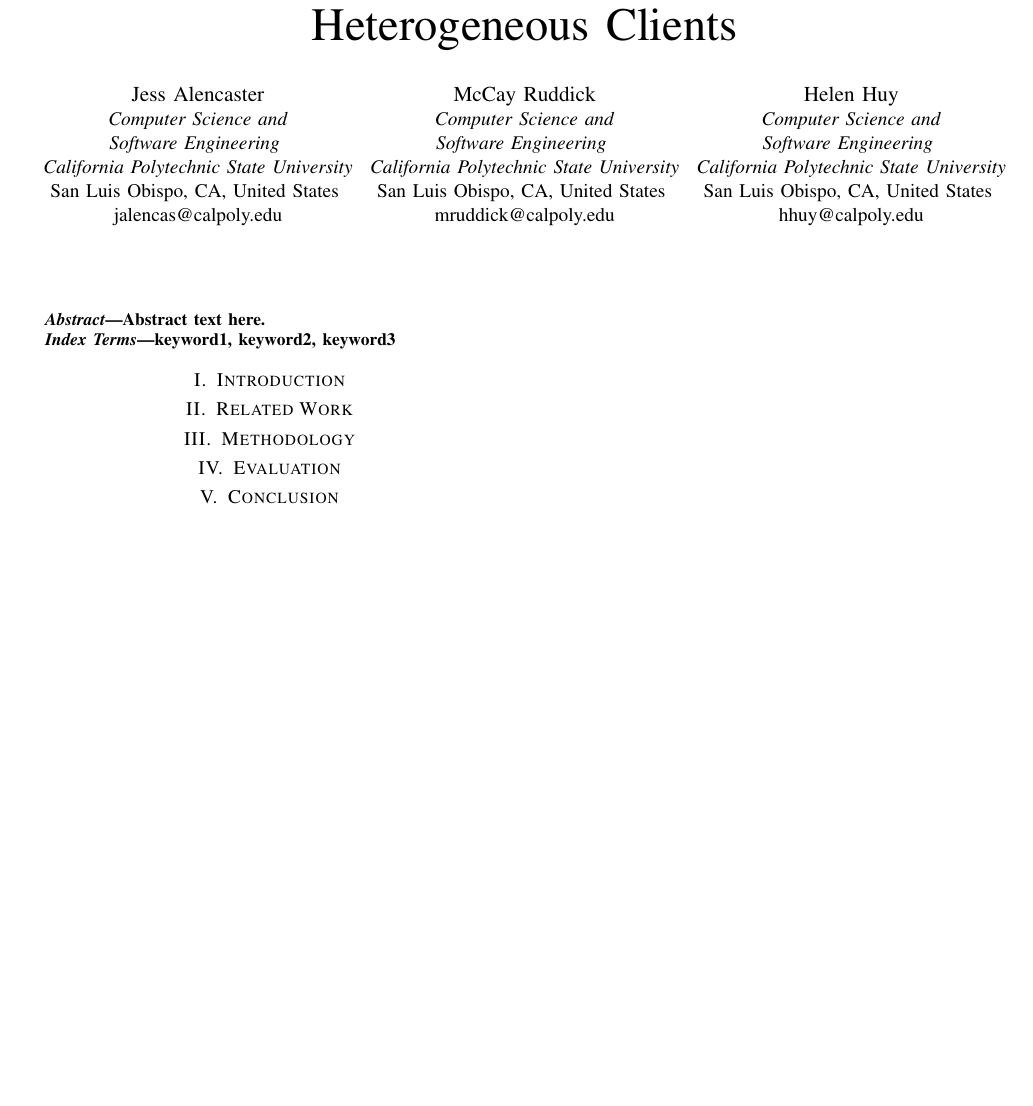
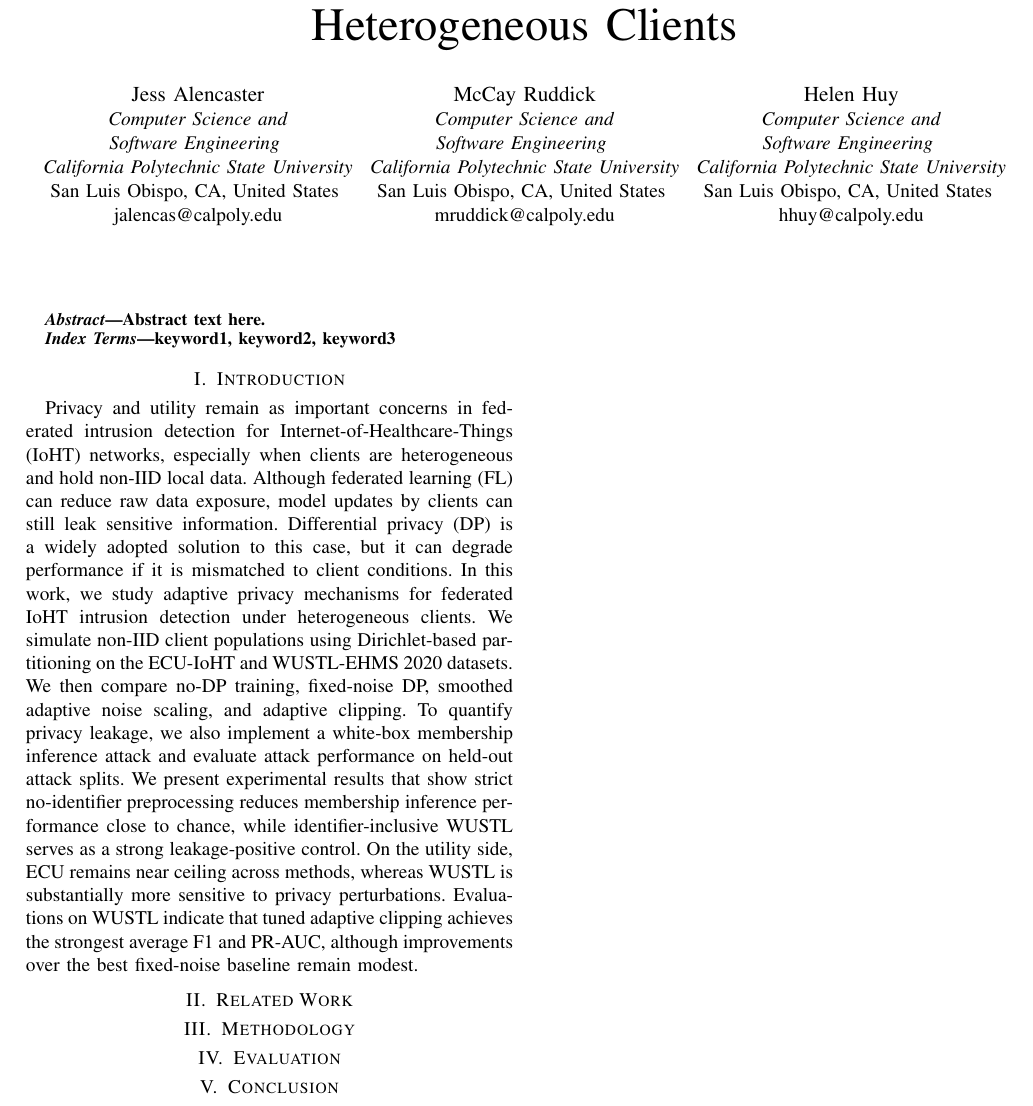
Before and after one commit to Mcray3000/CSC429, a LaTeX paper (project/paper/IEEE-conference-template-062824/IEEE-conference-template-062824.tex): part of the page, cut so that both start at the same text, the shorter picture padded with empty space. Compiled offline with pdfLaTeX; a missing font is replaced by an installed copy or a similar font; a LaTeX package or settings file that is missing is left out.

Commit message:
add: Intro paragraph

```diff
--- a/project/paper/IEEE-conference-template-062824/IEEE-conference-template-062824.tex
+++ b/project/paper/IEEE-conference-template-062824/IEEE-conference-template-062824.tex
@@ -46,7 +46,26 @@ keyword1, keyword2, keyword3
 \end{IEEEkeywords}
 
 \section{Introduction}
-
+Privacy and utility remain as important concerns in federated intrusion
+detection for Internet-of-Healthcare-Things (IoHT) networks, especially when
+clients are heterogeneous and hold non-IID local data. Although federated
+learning (FL) can reduce raw data exposure, model updates by clients can still
+leak sensitive information. Differential privacy (DP) is a widely adopted
+solution to this case, but it can degrade performance if it is mismatched to
+client conditions. In this work, we study adaptive privacy mechanisms for
+federated IoHT intrusion detection under heterogeneous clients. We simulate
+non-IID client populations using Dirichlet-based partitioning on the ECU-IoHT
+and WUSTL-EHMS 2020 datasets. We then compare no-DP training, fixed-noise DP,
+smoothed adaptive noise scaling, and adaptive clipping. To quantify privacy
+leakage, we also implement a white-box membership inference attack and evaluate
+attack performance on held-out attack splits. We present experimental results
+that show strict no-identifier preprocessing reduces membership inference
+performance close to chance, while identifier-inclusive WUSTL serves as a strong
+leakage-positive control. On the utility side, ECU remains near ceiling across
+methods, whereas WUSTL is substantially more sensitive to privacy perturbations.
+Evaluations on WUSTL indicate that tuned adaptive clipping achieves the
+strongest average F1 and PR-AUC, although improvements over the best fixed-noise
+baseline remain modest.
 
 
 
```
